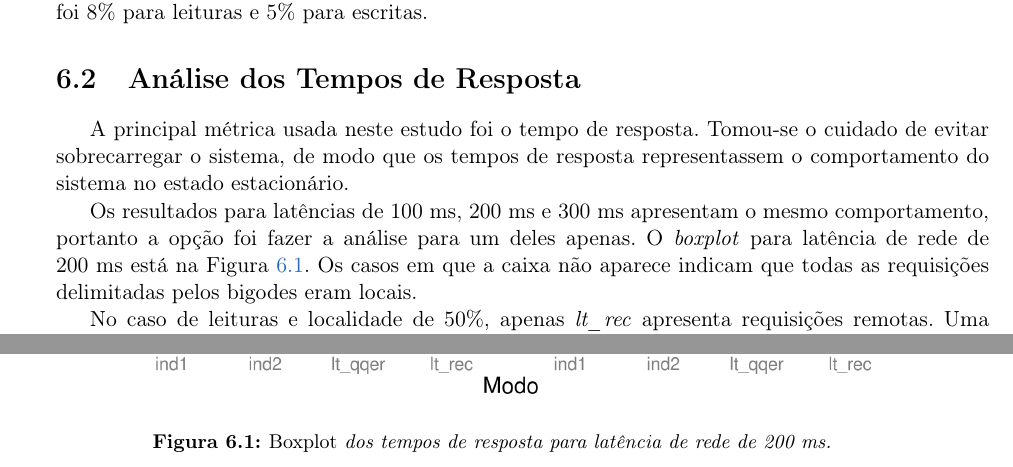
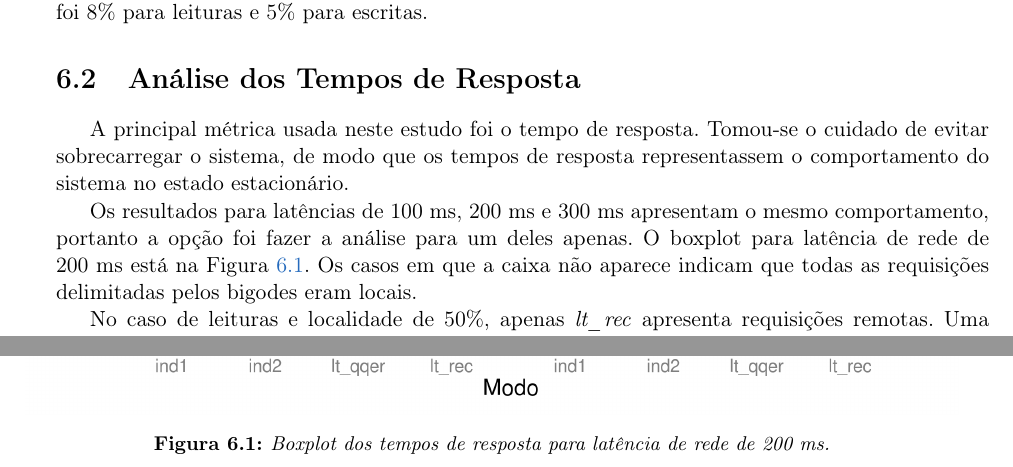
Before and after one commit to mdediana/diss, a LaTeX book (diss-mdediana.tex, which reads cap-analise-dos-resultados.tex): two parts of pages 66 and 67 of 82, joined at a grey line, cut so that both start at the same text. Compiled offline with pdfLaTeX; the source files are stored in an older character set and shown here as Unicode.

Commit message:
Pequenas modificações

```diff
--- a/cap-analise-dos-resultados.tex
+++ b/cap-analise-dos-resultados.tex
@@ -109,7 +109,7 @@ representassem o comportamento do sistema no estado estacionário.
 
 Os resultados para latências de 100 ms, 200 ms e 300 ms apresentam o mesmo
 comportamento, portanto a opção foi fazer a análise para um deles apenas. O
-\emph{boxplot} para latência de rede de 200~ms está na Figura
+boxplot para latência de rede de 200~ms está na Figura
 \ref{fig:boxplot_dos_tempos_de_resposta_para_latencia_de_rede_de_200_ms}. Os casos
 em que a caixa não aparece indicam que todas as requisições delimitadas pelos
 bigodes eram locais.
@@ -118,7 +118,7 @@ bigodes eram locais.
 
 \includegraphics[width=1\textwidth]{boxplot200.png}
 
-\caption{\emph{Boxplot} dos tempos de resposta para latência de rede de 200 ms.}
+\caption{Boxplot dos tempos de resposta para latência de rede de 200 ms.}
 \label{fig:boxplot_dos_tempos_de_resposta_para_latencia_de_rede_de_200_ms}
 \end{figure}
 
```
